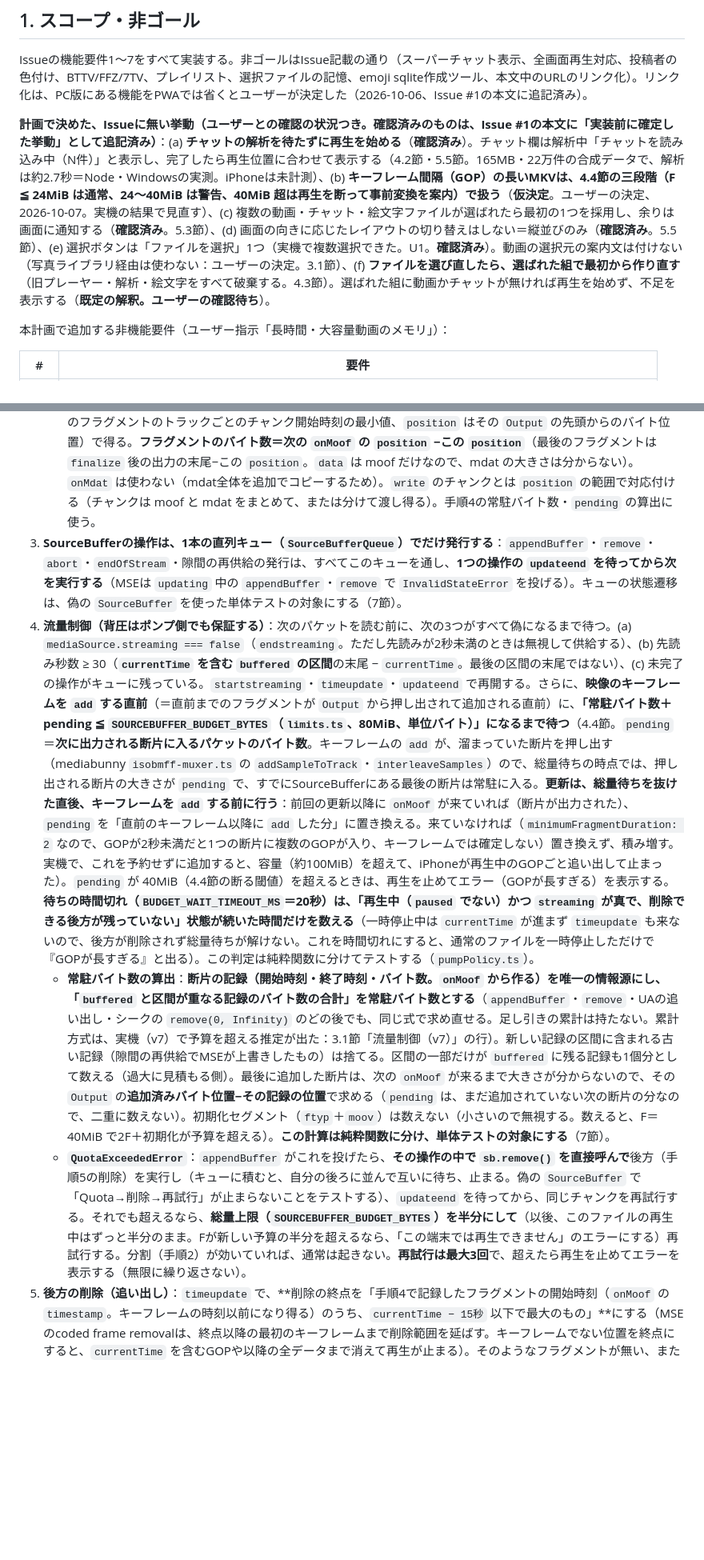
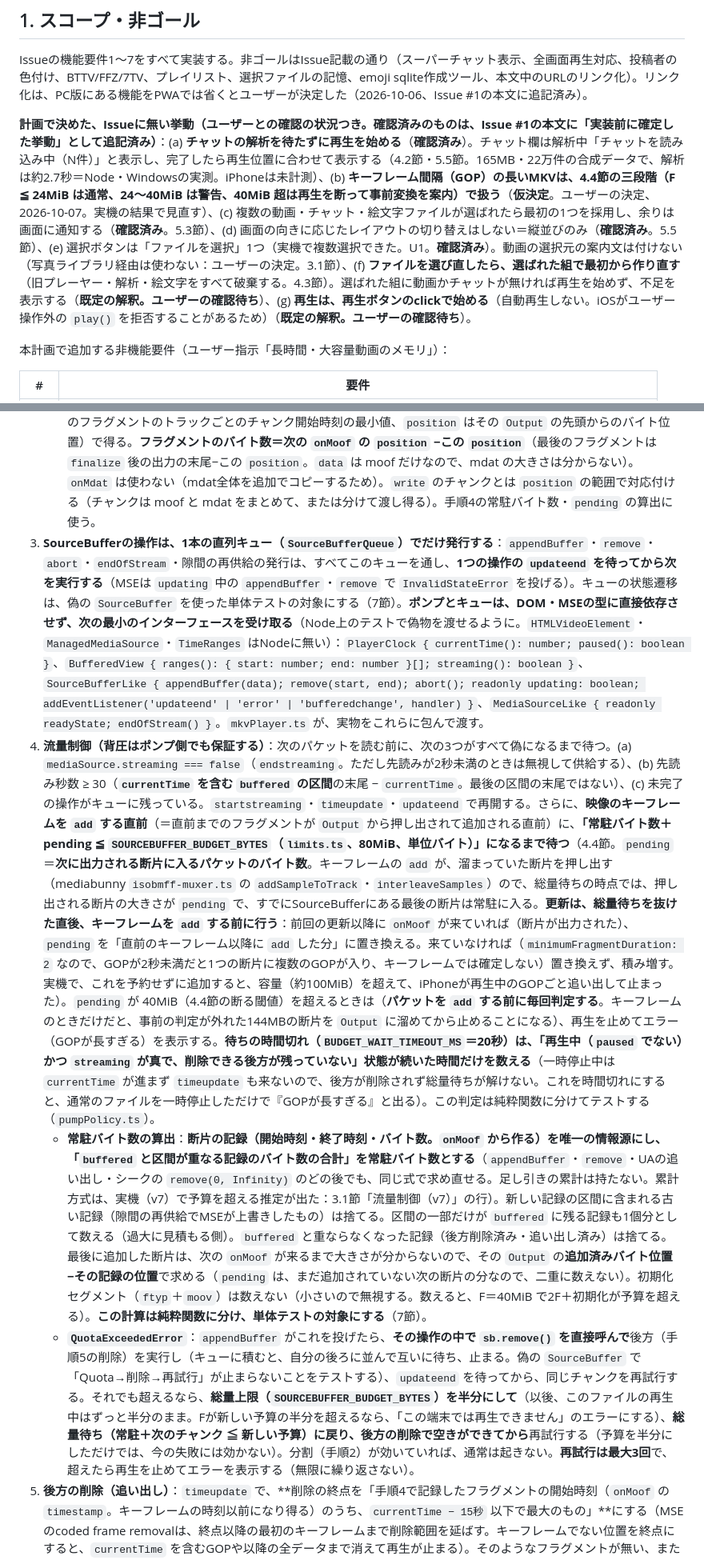
Before and after one commit to 5cd8/vlc-chat-pwa, a Markdown page: design-docs-for-ai/issue1-pwa-chat-replay-player-implementation-plan.md, 2 parts joined by grey strips. Shown at 80% size. GitHub-like rendering; blank space fills up the shorter version.

```diff
--- a/design-docs-for-ai/issue1-pwa-chat-replay-player-implementation-plan.md
+++ b/design-docs-for-ai/issue1-pwa-chat-replay-player-implementation-plan.md
@@ -18,7 +18,7 @@
 
 Issueの機能要件1〜7をすべて実装する。非ゴールはIssue記載の通り（スーパーチャット表示、全画面再生対応、投稿者の色付け、BTTV/FFZ/7TV、プレイリスト、選択ファイルの記憶、emoji sqlite作成ツール、本文中のURLのリンク化）。リンク化は、PC版にある機能をPWAでは省くとユーザーが決定した（2026-10-06、Issue #1の本文に追記済み）。
 
-**計画で決めた、Issueに無い挙動（ユーザーとの確認の状況つき。確認済みのものは、Issue #1の本文に「実装前に確定した挙動」として追記済み）**：(a) **チャットの解析を待たずに再生を始める**（**確認済み**）。チャット欄は解析中「チャットを読み込み中（N件）」と表示し、完了したら再生位置に合わせて表示する（4.2節・5.5節。165MB・22万件の合成データで、解析は約2.7秒＝Node・Windowsの実測。iPhoneは未計測）、(b) **キーフレーム間隔（GOP）の長いMKVは、4.4節の三段階（F ≦ 24MiB は通常、24〜40MiB は警告、40MiB 超は再生を断って事前変換を案内）で扱う**（**仮決定**。ユーザーの決定、2026-10-07。実機の結果で見直す）、(c) 複数の動画・チャット・絵文字ファイルが選ばれたら最初の1つを採用し、余りは画面に通知する（**確認済み**。5.3節）、(d) 画面の向きに応じたレイアウトの切り替えはしない＝縦並びのみ（**確認済み**。5.5節）、(e) 選択ボタンは「ファイルを選択」1つ（実機で複数選択できた。U1。**確認済み**）。動画の選択元の案内文は付けない（写真ライブラリ経由は使わない：ユーザーの決定。3.1節）、(f) **ファイルを選び直したら、選ばれた組で最初から作り直す**（旧プレーヤー・解析・絵文字をすべて破棄する。4.3節）。選ばれた組に動画かチャットが無ければ再生を始めず、不足を表示する（**既定の解釈。ユーザーの確認待ち**）。
+**計画で決めた、Issueに無い挙動（ユーザーとの確認の状況つき。確認済みのものは、Issue #1の本文に「実装前に確定した挙動」として追記済み）**：(a) **チャットの解析を待たずに再生を始める**（**確認済み**）。チャット欄は解析中「チャットを読み込み中（N件）」と表示し、完了したら再生位置に合わせて表示する（4.2節・5.5節。165MB・22万件の合成データで、解析は約2.7秒＝Node・Windowsの実測。iPhoneは未計測）、(b) **キーフレーム間隔（GOP）の長いMKVは、4.4節の三段階（F ≦ 24MiB は通常、24〜40MiB は警告、40MiB 超は再生を断って事前変換を案内）で扱う**（**仮決定**。ユーザーの決定、2026-10-07。実機の結果で見直す）、(c) 複数の動画・チャット・絵文字ファイルが選ばれたら最初の1つを採用し、余りは画面に通知する（**確認済み**。5.3節）、(d) 画面の向きに応じたレイアウトの切り替えはしない＝縦並びのみ（**確認済み**。5.5節）、(e) 選択ボタンは「ファイルを選択」1つ（実機で複数選択できた。U1。**確認済み**）。動画の選択元の案内文は付けない（写真ライブラリ経由は使わない：ユーザーの決定。3.1節）、(f) **ファイルを選び直したら、選ばれた組で最初から作り直す**（旧プレーヤー・解析・絵文字をすべて破棄する。4.3節）。選ばれた組に動画かチャットが無ければ再生を始めず、不足を表示する（**既定の解釈。ユーザーの確認待ち**）、(g) **再生は、再生ボタンのclickで始める**（自動再生しない。iOSがユーザー操作外の `play()` を拒否することがあるため）（**既定の解釈。ユーザーの確認待ち**）。
 
 本計画で追加する非機能要件（ユーザー指示「長時間・大容量動画のメモリ」）：
 
@@ -229,8 +229,8 @@ MP4/MOV/WebMは `video.playsInline = true; video.preservesPitch = true`（要件
    - **出力の受け取り**：`WritableStream<Uint8Array>` の `write(chunk)` が受け取るのは `Uint8Array`（出力の先頭からの追記。チャンクに時刻は付かず、最初のチャンクが `ftyp`＋`moov` とは限らない）。**チャンクを4MiB以下（`limits.ts` の `APPEND_SLICE_BYTES = 4 * 1024 * 1024`、単位はバイト）に分けて、順に `appendBuffer` する**（1回の追加の上限が約4MiB：3.1節。メディアセグメントを複数の `appendBuffer` に分けて渡すのはMSEの仕様で許されている）。各分割の `updateend` を待ち、**全部の分割が終わってから `write` のPromiseをresolveする**（resolveしないことで、内部の `StreamTarget` が `writer.ready` で待つので、背圧が `add()` まで伝わる。ただし `write` は投げっぱなしで次のチャンクの前にだけ待つので、1フラグメント分遅れて伝わる。実質の歯止めは手順4の総量待ち）。受け取ったものは順に追加する。
    - **フラグメントの時刻とバイト数**：`Mp4OutputFormat` の `onMoof(data, position, timestamp)`（`timestamp` はそのフラグメントのトラックごとのチャンク開始時刻の最小値、`position` はその `Output` の先頭からのバイト位置）で得る。**フラグメントのバイト数＝次の `onMoof` の `position` −この `position`**（最後のフラグメントは `finalize` 後の出力の末尾−この `position`。`data` は moof だけなので、mdat の大きさは分からない）。`onMdat` は使わない（mdat全体を追加でコピーするため）。`write` のチャンクとは `position` の範囲で対応付ける（チャンクは moof と mdat をまとめて、または分けて渡し得る）。手順4の常駐バイト数・`pending` の算出に使う。
-3. **SourceBufferの操作は、1本の直列キュー（`SourceBufferQueue`）でだけ発行する**：`appendBuffer`・`remove`・`abort`・`endOfStream`・隙間の再供給の発行は、すべてこのキューを通し、**1つの操作の `updateend` を待ってから次を実行する**（MSEは `updating` 中の `appendBuffer`・`remove` で `InvalidStateError` を投げる）。キューの状態遷移は、偽の `SourceBuffer` を使った単体テストの対象にする（7節）。
-4. **流量制御（背圧はポンプ側でも保証する）**：次のパケットを読む前に、次の3つがすべて偽になるまで待つ。(a) `mediaSource.streaming === false`（`endstreaming`。ただし先読みが2秒未満のときは無視して供給する）、(b) 先読み秒数 ≥ 30（**`currentTime` を含む `buffered` の区間**の末尾 − `currentTime`。最後の区間の末尾ではない）、(c) 未完了の操作がキューに残っている。`startstreaming`・`timeupdate`・`updateend` で再開する。さらに、**映像のキーフレームを `add` する直前**（＝直前までのフラグメントが `Output` から押し出されて追加される直前）に、**「常駐バイト数＋pending ≦ `SOURCEBUFFER_BUDGET_BYTES`（`limits.ts`、80MiB、単位バイト）」になるまで待つ**（4.4節。`pending`＝**次に出力される断片に入るパケットのバイト数**。キーフレームの `add` が、溜まっていた断片を押し出す（mediabunny `isobmff-muxer.ts` の `addSampleToTrack`・`interleaveSamples`）ので、総量待ちの時点では、押し出される断片の大きさが `pending` で、すでにSourceBufferにある最後の断片は常駐に入る。**更新は、総量待ちを抜けた直後、キーフレームを `add` する前に行う**：前回の更新以降に `onMoof` が来ていれば（断片が出力された）、`pending` を「直前のキーフレーム以降に `add` した分」に置き換える。来ていなければ（`minimumFragmentDuration: 2` なので、GOPが2秒未満だと1つの断片に複数のGOPが入り、キーフレームでは確定しない）置き換えず、積み増す。実機で、これを予約せずに追加すると、容量（約100MiB）を超えて、iPhoneが再生中のGOPごと追い出して止まった）。`pending` が 40MiB（4.4節の断る閾値）を超えるときは、再生を止めてエラー（GOPが長すぎる）を表示する。**待ちの時間切れ（`BUDGET_WAIT_TIMEOUT_MS`＝20秒）は、「再生中（`paused` でない）かつ `streaming` が真で、削除できる後方が残っていない」状態が続いた時間だけを数える**（一時停止中は `currentTime` が進まず `timeupdate` も来ないので、後方が削除されず総量待ちが解けない。これを時間切れにすると、通常のファイルを一時停止しただけで『GOPが長すぎる』と出る）。この判定は純粋関数に分けてテストする（`pumpPolicy.ts`）。
-   - **常駐バイト数の算出**：**断片の記録（開始時刻・終了時刻・バイト数。`onMoof` から作る）を唯一の情報源にし、「`buffered` と区間が重なる記録のバイト数の合計」を常駐バイト数とする**（`appendBuffer`・`remove`・UAの追い出し・シークの `remove(0, Infinity)` のどの後でも、同じ式で求め直せる。足し引きの累計は持たない。累計方式は、実機（v7）で予算を超える推定が出た：3.1節「流量制御（v7）」の行）。新しい記録の区間に含まれる古い記録（隙間の再供給でMSEが上書きしたもの）は捨てる。区間の一部だけが `buffered` に残る記録も1個分として数える（過大に見積もる側）。最後に追加した断片は、次の `onMoof` が来るまで大きさが分からないので、その `Output` の**追加済みバイト位置−その記録の位置**で求める（`pending` は、まだ追加されていない次の断片の分なので、二重に数えない）。初期化セグメント（`ftyp`＋`moov`）は数えない（小さいので無視する。数えると、F＝40MiB で2F＋初期化が予算を超える）。**この計算は純粋関数に分け、単体テストの対象にする**（7節）。
-   - **`QuotaExceededError`**：`appendBuffer` がこれを投げたら、**その操作の中で `sb.remove()` を直接呼んで**後方（手順5の削除）を実行し（キューに積むと、自分の後ろに並んで互いに待ち、止まる。偽の `SourceBuffer` で「Quota→削除→再試行」が止まらないことをテストする）、`updateend` を待ってから、同じチャンクを再試行する。それでも超えるなら、**総量上限（`SOURCEBUFFER_BUDGET_BYTES`）を半分にして**（以後、このファイルの再生中はずっと半分のまま。Fが新しい予算の半分を超えるなら、「この端末では再生できません」のエラーにする）再試行する。分割（手順2）が効いていれば、通常は起きない。**再試行は最大3回**で、超えたら再生を止めてエラーを表示する（無限に繰り返さない）。
+3. **SourceBufferの操作は、1本の直列キュー（`SourceBufferQueue`）でだけ発行する**：`appendBuffer`・`remove`・`abort`・`endOfStream`・隙間の再供給の発行は、すべてこのキューを通し、**1つの操作の `updateend` を待ってから次を実行する**（MSEは `updating` 中の `appendBuffer`・`remove` で `InvalidStateError` を投げる）。キューの状態遷移は、偽の `SourceBuffer` を使った単体テストの対象にする（7節）。**ポンプとキューは、DOM・MSEの型に直接依存させず、次の最小のインターフェースを受け取る**（Node上のテストで偽物を渡せるように。`HTMLVideoElement`・`ManagedMediaSource`・`TimeRanges` はNodeに無い）：`PlayerClock { currentTime(): number; paused(): boolean }`、`BufferedView { ranges(): { start: number; end: number }[]; streaming(): boolean }`、`SourceBufferLike { appendBuffer(data); remove(start, end); abort(); readonly updating: boolean; addEventListener('updateend' | 'error' | 'bufferedchange', handler) }`、`MediaSourceLike { readonly readyState; endOfStream() }`。`mkvPlayer.ts` が、実物をこれらに包んで渡す。
+4. **流量制御（背圧はポンプ側でも保証する）**：次のパケットを読む前に、次の3つがすべて偽になるまで待つ。(a) `mediaSource.streaming === false`（`endstreaming`。ただし先読みが2秒未満のときは無視して供給する）、(b) 先読み秒数 ≥ 30（**`currentTime` を含む `buffered` の区間**の末尾 − `currentTime`。最後の区間の末尾ではない）、(c) 未完了の操作がキューに残っている。`startstreaming`・`timeupdate`・`updateend` で再開する。さらに、**映像のキーフレームを `add` する直前**（＝直前までのフラグメントが `Output` から押し出されて追加される直前）に、**「常駐バイト数＋pending ≦ `SOURCEBUFFER_BUDGET_BYTES`（`limits.ts`、80MiB、単位バイト）」になるまで待つ**（4.4節。`pending`＝**次に出力される断片に入るパケットのバイト数**。キーフレームの `add` が、溜まっていた断片を押し出す（mediabunny `isobmff-muxer.ts` の `addSampleToTrack`・`interleaveSamples`）ので、総量待ちの時点では、押し出される断片の大きさが `pending` で、すでにSourceBufferにある最後の断片は常駐に入る。**更新は、総量待ちを抜けた直後、キーフレームを `add` する前に行う**：前回の更新以降に `onMoof` が来ていれば（断片が出力された）、`pending` を「直前のキーフレーム以降に `add` した分」に置き換える。来ていなければ（`minimumFragmentDuration: 2` なので、GOPが2秒未満だと1つの断片に複数のGOPが入り、キーフレームでは確定しない）置き換えず、積み増す。実機で、これを予約せずに追加すると、容量（約100MiB）を超えて、iPhoneが再生中のGOPごと追い出して止まった）。`pending` が 40MiB（4.4節の断る閾値）を超えるときは（**パケットを `add` する前に毎回判定する**。キーフレームのときだけだと、事前の判定が外れた144MBの断片を `Output` に溜めてから止めることになる）、再生を止めてエラー（GOPが長すぎる）を表示する。**待ちの時間切れ（`BUDGET_WAIT_TIMEOUT_MS`＝20秒）は、「再生中（`paused` でない）かつ `streaming` が真で、削除できる後方が残っていない」状態が続いた時間だけを数える**（一時停止中は `currentTime` が進まず `timeupdate` も来ないので、後方が削除されず総量待ちが解けない。これを時間切れにすると、通常のファイルを一時停止しただけで『GOPが長すぎる』と出る）。この判定は純粋関数に分けてテストする（`pumpPolicy.ts`）。
+   - **常駐バイト数の算出**：**断片の記録（開始時刻・終了時刻・バイト数。`onMoof` から作る）を唯一の情報源にし、「`buffered` と区間が重なる記録のバイト数の合計」を常駐バイト数とする**（`appendBuffer`・`remove`・UAの追い出し・シークの `remove(0, Infinity)` のどの後でも、同じ式で求め直せる。足し引きの累計は持たない。累計方式は、実機（v7）で予算を超える推定が出た：3.1節「流量制御（v7）」の行）。新しい記録の区間に含まれる古い記録（隙間の再供給でMSEが上書きしたもの）は捨てる。区間の一部だけが `buffered` に残る記録も1個分として数える（過大に見積もる側）。`buffered` と重ならなくなった記録（後方削除済み・追い出し済み）は捨てる。最後に追加した断片は、次の `onMoof` が来るまで大きさが分からないので、その `Output` の**追加済みバイト位置−その記録の位置**で求める（`pending` は、まだ追加されていない次の断片の分なので、二重に数えない）。初期化セグメント（`ftyp`＋`moov`）は数えない（小さいので無視する。数えると、F＝40MiB で2F＋初期化が予算を超える）。**この計算は純粋関数に分け、単体テストの対象にする**（7節）。
+   - **`QuotaExceededError`**：`appendBuffer` がこれを投げたら、**その操作の中で `sb.remove()` を直接呼んで**後方（手順5の削除）を実行し（キューに積むと、自分の後ろに並んで互いに待ち、止まる。偽の `SourceBuffer` で「Quota→削除→再試行」が止まらないことをテストする）、`updateend` を待ってから、同じチャンクを再試行する。それでも超えるなら、**総量上限（`SOURCEBUFFER_BUDGET_BYTES`）を半分にして**（以後、このファイルの再生中はずっと半分のまま。Fが新しい予算の半分を超えるなら、「この端末では再生できません」のエラーにする）、**総量待ち（常駐＋次のチャンク ≦ 新しい予算）に戻り、後方の削除で空きができてから**再試行する（予算を半分にしただけでは、今の失敗には効かない）。分割（手順2）が効いていれば、通常は起きない。**再試行は最大3回**で、超えたら再生を止めてエラーを表示する（無限に繰り返さない）。
 5. **後方の削除（追い出し）**：`timeupdate` で、**削除の終点を「手順4で記録したフラグメントの開始時刻（`onMoof` の `timestamp`。キーフレームの時刻以前になり得る）のうち、`currentTime − 15秒` 以下で最大のもの」**にする（MSEのcoded frame removalは、終点以降の最初のキーフレームまで削除範囲を延ばす。キーフレームでない位置を終点にすると、`currentTime` を含むGOPや以降の全データまで消えて再生が止まる）。そのようなフラグメントが無い、または終点が `buffered.start(0)` 以下なら、削除しない。`sourceBuffer.remove(buffered.start(0), 終点)` をキューに積む。この終点の計算も純粋関数に含め、単体テストする。**常駐バイト数が総量予算の半分を超えているときは、後方の保持を1秒（再生中のGOPの手前まで）に詰める**（実機で、15秒のままだと、GOPが長いときに前のGOPが残って総量を圧迫する）。
 6. **世代の切替（手順7のシークと、隙間の再供給で共通）**：(1) 世代番号を進め、旧ポンプを停止する（`AbortController`）。(2) `SourceBufferQueue` に残っている旧世代の**未実行の操作は捨てるが、捨てる `write` 操作のPromiseは必ず resolve する**（resolve しないと、その `write` を待つ旧 `Output` の `add()` が `writer.ready` を待ったまま `Output` の排他を握り続け、`output.cancel()` が永久に終わらず、旧 `Output` とMatroskaのクラスタが解放されない。mediabunny 1.61.3 の `output.ts`・`target.ts` で確認）。(3) `output.cancel()` は **await せず**に次の世代を始める（完了は後で拾い、失敗はログに出す）。(4) 実行中の `appendBuffer` があれば完了を待つ。(5) `mediaSource.readyState === 'open'` なら、実行中の操作が終わった後に `abort()` をキュー経由で呼び、SourceBufferのパーサーの状態をリセットする（moof だけ追加して mdat を捨てた状態のまま新しい初期化セグメントを追加すると append error になる）。`'ended'` のときは `abort()` を呼ばない（`InvalidStateError` になる）。(6) 新しい `Output` を `start()` して手順2から始める。
```
Also changed, not shown: other parts of design-docs-for-ai/issue1-pwa-chat-replay-player-implementation-plan.md (+16 -16 lines).
